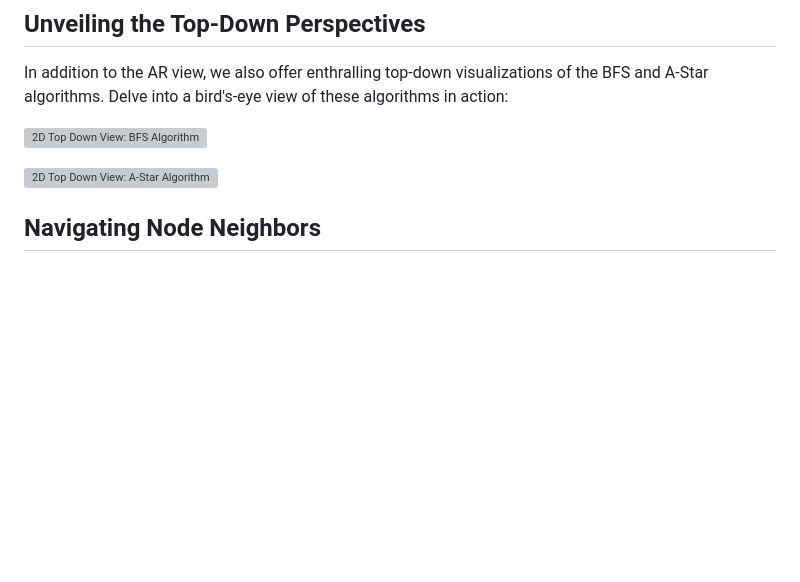
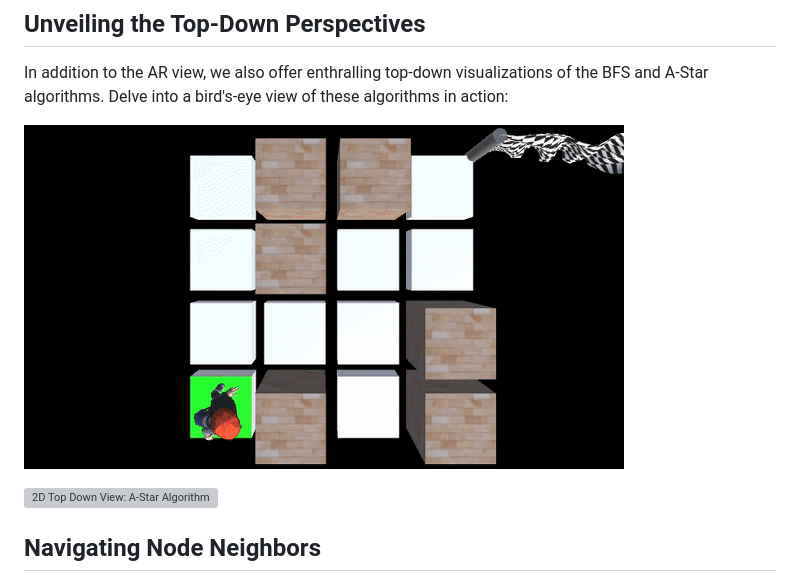
Before and after one commit to neelgandhi108/Augmented-and-Virtual-Reality-Graph-Traversal-Algorithms-Visualization-for-Engineers, a Markdown page: README.md, the part around the change printed below. Rendered like a GitHub page; blank space fills up the shorter version; grey boxes are pictures that could not be loaded.

```diff
--- a/README.md
+++ b/README.md
@@ -41,5 +41,5 @@ As you venture into this mesmerizing realm, it's essential to understand the vis
 
 In addition to the AR view, we also offer enthralling top-down visualizations of the BFS and A-Star algorithms. Delve into a bird's-eye view of these algorithms in action:
 
-![2D Top Down View: BFS Algorithm](https://github.com/neelgandhi108/Augmented-and-Virtual-Reality-Graph-Traversal-Algorithms-Visualization-for-Engineers/2d-top-down-view-bfs.gif)
+![2D Top Down View: BFS Algorithm](https://github.com/neelgandhi108/Augmented-and-Virtual-Reality-Graph-Traversal-Algorithms-Visualization-for-Engineers/blob/main/2d-top-down-view-bfs.gif)
 
```
Also changed, not shown: other parts of README.md (+2 -2 lines).
